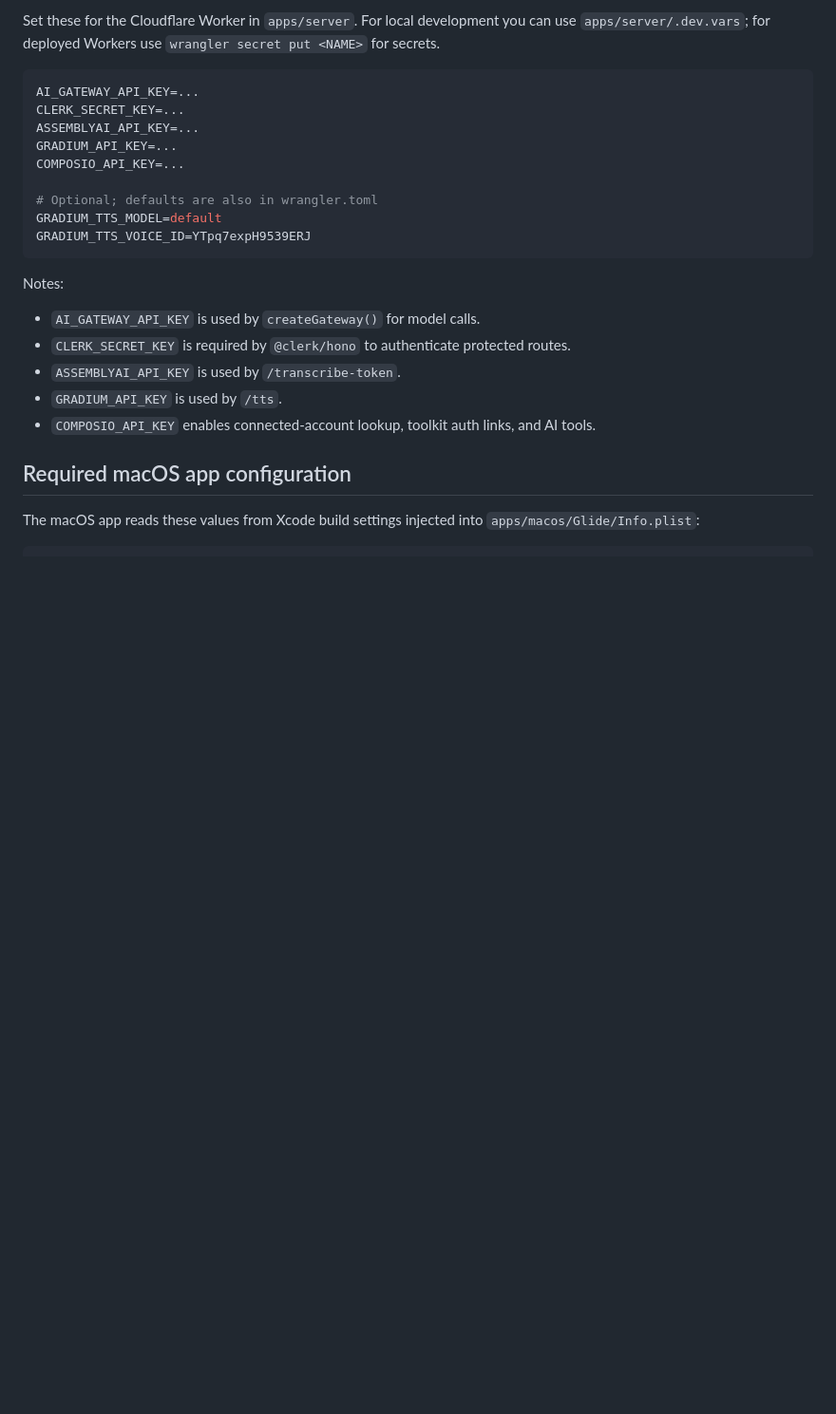
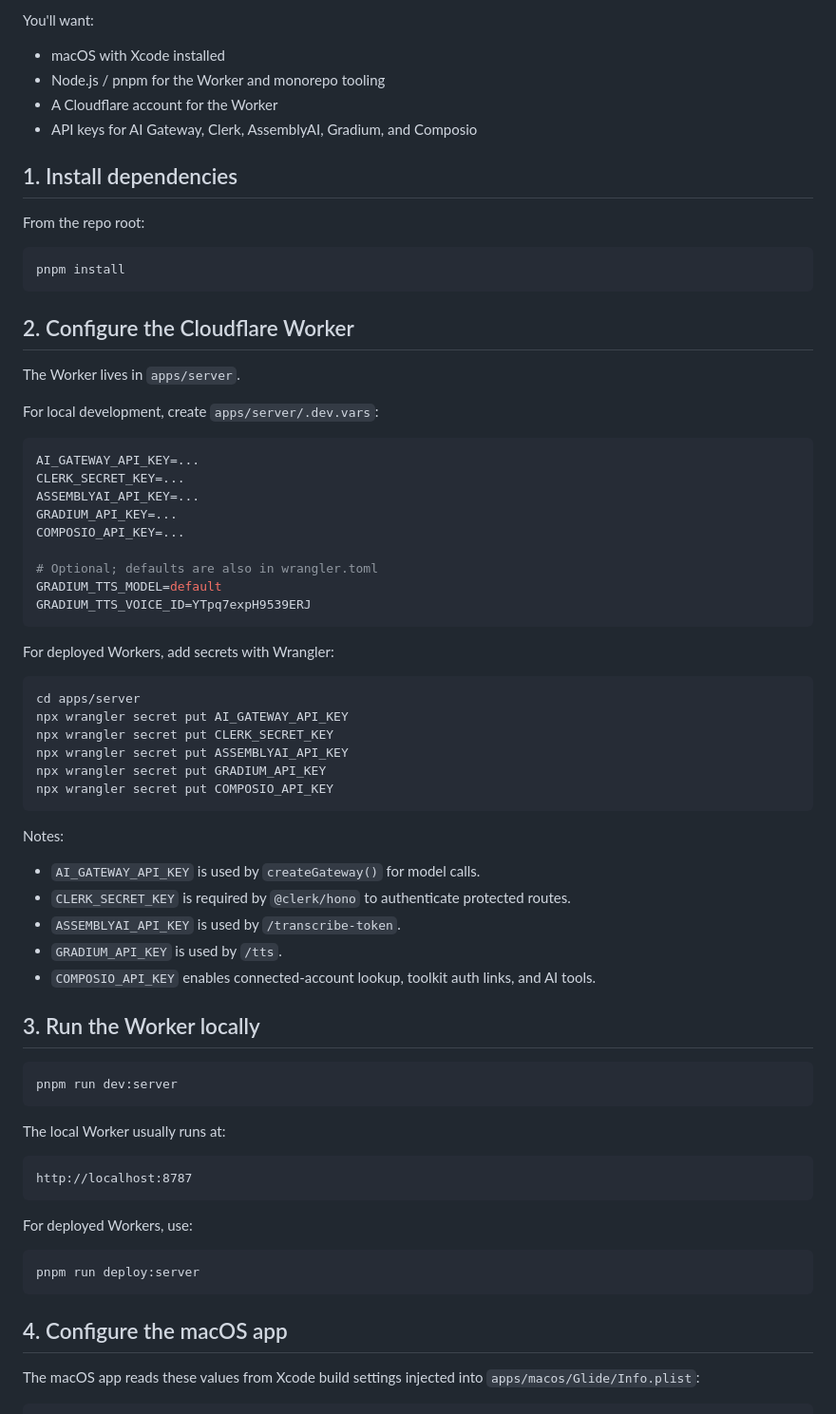
Before and after one commit to salty-ai/clicky-analyst, a Markdown page: README.md, the part around one of its changes. Shown at 95% size. GitHub-like rendering; blank space fills up the shorter version.

Commit message:
Improve README style

````diff
--- a/README.md
+++ b/README.md
@@ -48,5 +68,24 @@ Make sure this callback/deep-link scheme is allowed wherever your Composio integ
 
-Set these for the Cloudflare Worker in `apps/server`. For local development you can use `apps/server/.dev.vars`; for deployed Workers use `wrangler secret put <NAME>` for secrets.
+You'll want:
+
+- macOS with Xcode installed
+- Node.js / pnpm for the Worker and monorepo tooling
+- A Cloudflare account for the Worker
+- API keys for AI Gateway, Clerk, AssemblyAI, Gradium, and Composio
+
+## 1. Install dependencies
+
+From the repo root:
+
+```bash
+pnpm install
+```
+
+## 2. Configure the Cloudflare Worker
+
+The Worker lives in `apps/server`.
+
+For local development, create `apps/server/.dev.vars`:
 
 ```bash
 AI_GATEWAY_API_KEY=...
@@ -60,6 +99,17 @@ GRADIUM_TTS_MODEL=default
 GRADIUM_TTS_VOICE_ID=YTpq7expH9539ERJ
 ```
 
+For deployed Workers, add secrets with Wrangler:
+
+```bash
+cd apps/server
+npx wrangler secret put AI_GATEWAY_API_KEY
+npx wrangler secret put CLERK_SECRET_KEY
+npx wrangler secret put ASSEMBLYAI_API_KEY
+npx wrangler secret put GRADIUM_API_KEY
+npx wrangler secret put COMPOSIO_API_KEY
+```
+
 Notes:
 
 - `AI_GATEWAY_API_KEY` is used by `createGateway()` for model calls.
@@ -68,7 +118,25 @@ Notes:
 - `GRADIUM_API_KEY` is used by `/tts`.
 - `COMPOSIO_API_KEY` enables connected-account lookup, toolkit auth links, and AI tools.
 
-## Required macOS app configuration
+## 3. Run the Worker locally
+
+```bash
+pnpm run dev:server
+```
+
+The local Worker usually runs at:
+
+```txt
+http://localhost:8787
+```
+
+For deployed Workers, use:
+
+```bash
+pnpm run deploy:server
+```
+
+## 4. Configure the macOS app
 
 The macOS app reads these values from Xcode build settings injected into `apps/macos/Glide/Info.plist`:
 
````
Also changed, not shown: other parts of README.md (+50 -15 lines).
